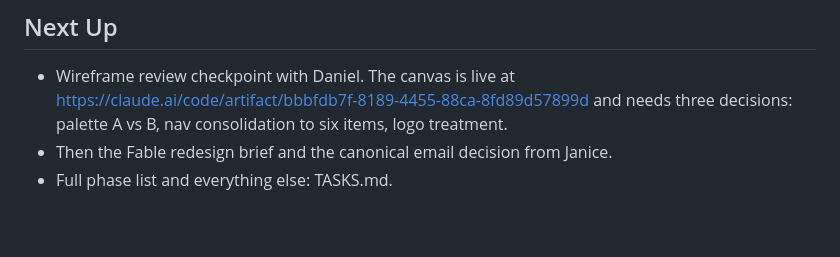
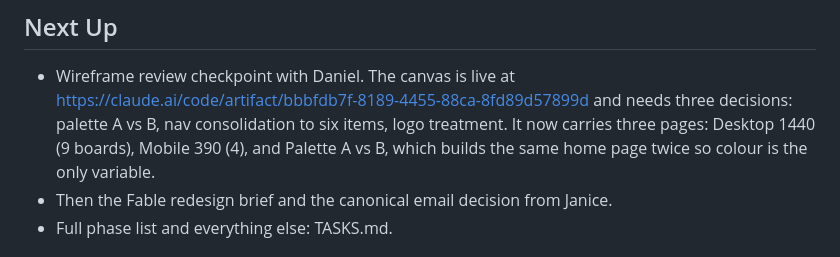
Before and after one commit to danieldecena/headway-nursing, a Markdown page: STATUS.md, the part around the change. Drawn GitHub-style; blank space fills up the shorter version.

Commit message:
Extend the wireframe canvas past the lean first pass
Adds About, Schedule and Resources at 1440, the four core screens at 390,
and a palette page that builds the home page twice so Option A and Option B
can be compared with layout and copy held constant.

Resources is the one new page rather than a port: it folds HCA exam, virtual
learning, FAQ, testimonials and what's new into one hub, which is four fewer
nav items than the proposed six-item nav would otherwise carry.

Co-Authored-By: Claude <noreply@anthropic.com>

```diff
--- a/STATUS.md
+++ b/STATUS.md
@@ -22,6 +22,9 @@
 - Wireframe review checkpoint with Daniel. The canvas is live at
   https://claude.ai/code/artifact/bbbfdb7f-8189-4455-88ca-8fd89d57899d and needs
   three decisions: palette A vs B, nav consolidation to six items, logo treatment.
+  It now carries three pages: Desktop 1440 (9 boards), Mobile 390 (4), and
+  Palette A vs B, which builds the same home page twice so colour is the only
+  variable.
 - Then the Fable redesign brief and the canonical email decision from Janice.
 - Full phase list and everything else: TASKS.md.
 
```
